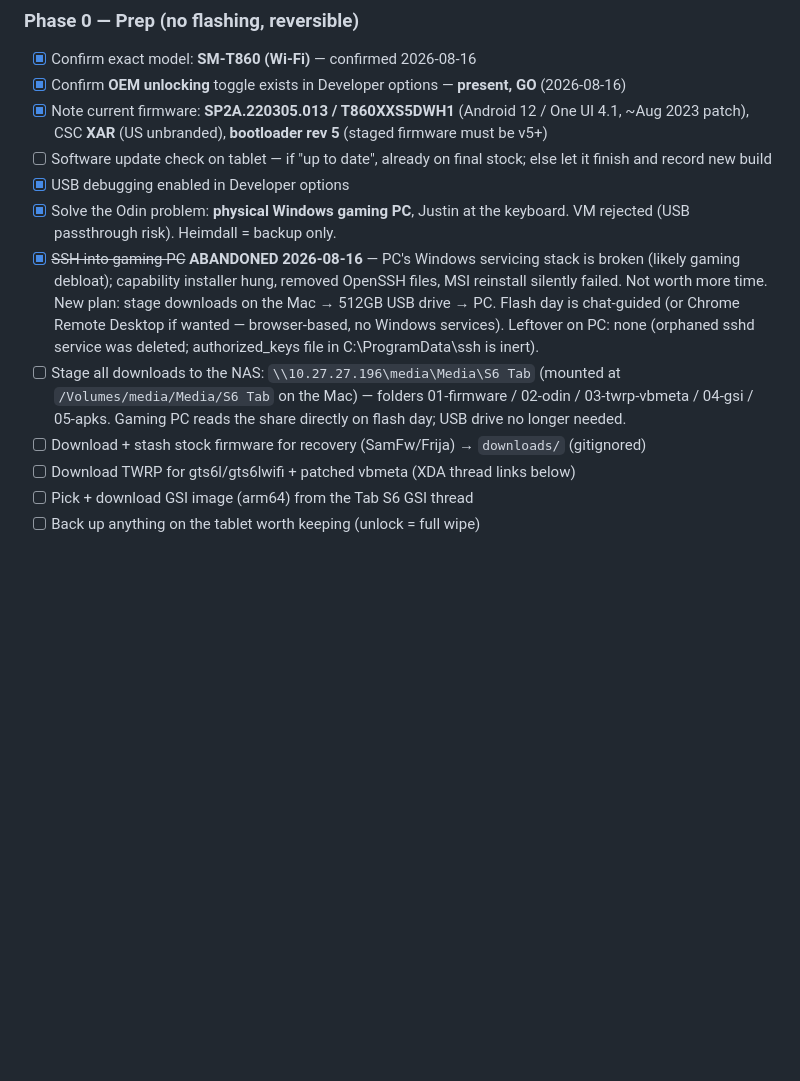
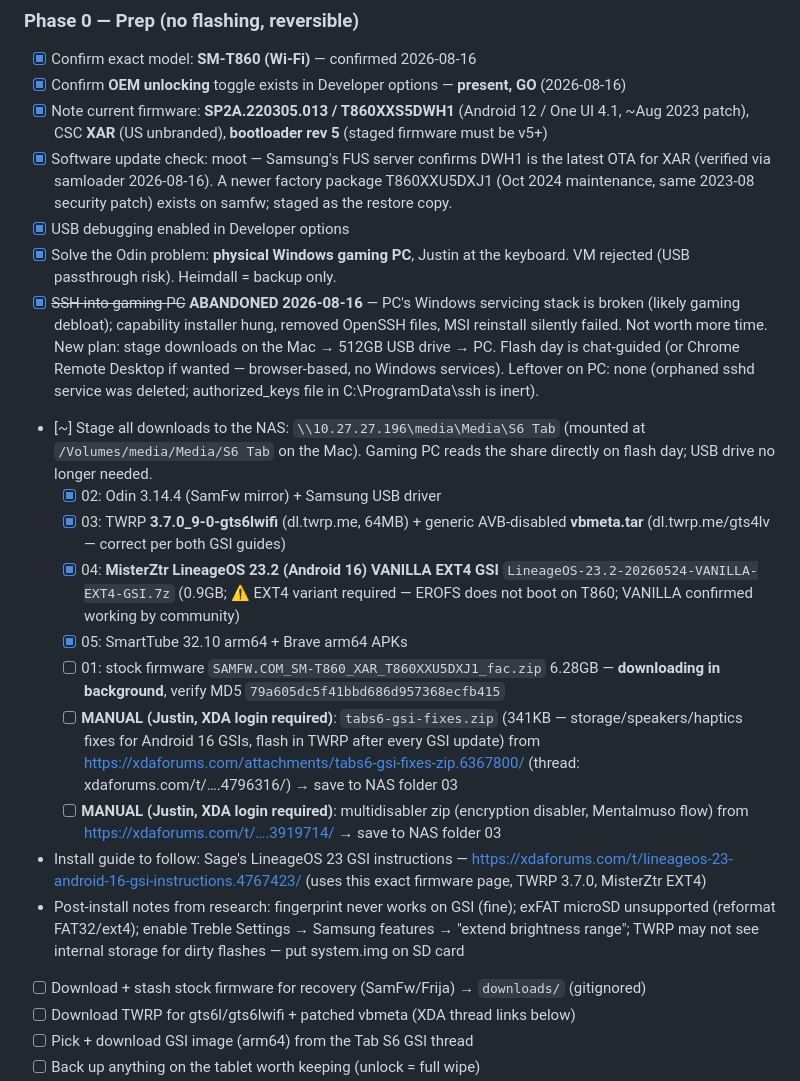
Before and after one commit to jtn0123/tab-s6-kiosk, a Markdown page: PROJECT.md, the part around the change. Rendered like a GitHub page; blank space fills up the shorter version.

Commit message:
Stage flash kit on NAS: pin exact firmware/TWRP/GSI versions from research
Co-Authored-By: Claude Opus 5 <noreply@anthropic.com>

```diff
--- a/PROJECT.md
+++ b/PROJECT.md
@@ -38,11 +38,20 @@ decision/status logs as things happen.
 - [x] Confirm exact model: **SM-T860 (Wi-Fi)** — confirmed 2026-08-16
 - [x] Confirm **OEM unlocking** toggle exists in Developer options — **present, GO** (2026-08-16)
 - [x] Note current firmware: **SP2A.220305.013 / T860XXS5DWH1** (Android 12 / One UI 4.1, ~Aug 2023 patch), CSC **XAR** (US unbranded), **bootloader rev 5** (staged firmware must be v5+)
-- [ ] Software update check on tablet — if "up to date", already on final stock; else let it finish and record new build
+- [x] Software update check: moot — Samsung's FUS server confirms DWH1 is the latest OTA for XAR (verified via samloader 2026-08-16). A newer factory package T860XXU5DXJ1 (Oct 2024 maintenance, same 2023-08 security patch) exists on samfw; staged as the restore copy.
 - [x] USB debugging enabled in Developer options
 - [x] Solve the Odin problem: **physical Windows gaming PC**, Justin at the keyboard. VM rejected (USB passthrough risk). Heimdall = backup only.
 - [x] ~~SSH into gaming PC~~ **ABANDONED 2026-08-16** — PC's Windows servicing stack is broken (likely gaming debloat); capability installer hung, removed OpenSSH files, MSI reinstall silently failed. Not worth more time. New plan: stage downloads on the Mac → 512GB USB drive → PC. Flash day is chat-guided (or Chrome Remote Desktop if wanted — browser-based, no Windows services). Leftover on PC: none (orphaned sshd service was deleted; authorized_keys file in C:\ProgramData\ssh is inert).
-- [ ] Stage all downloads to the NAS: `\\10.27.27.196\media\Media\S6 Tab` (mounted at `/Volumes/media/Media/S6 Tab` on the Mac) — folders 01-firmware / 02-odin / 03-twrp-vbmeta / 04-gsi / 05-apks. Gaming PC reads the share directly on flash day; USB drive no longer needed.
+- [~] Stage all downloads to the NAS: `\\10.27.27.196\media\Media\S6 Tab` (mounted at `/Volumes/media/Media/S6 Tab` on the Mac). Gaming PC reads the share directly on flash day; USB drive no longer needed.
+  - [x] 02: Odin 3.14.4 (SamFw mirror) + Samsung USB driver
+  - [x] 03: TWRP **3.7.0_9-0-gts6lwifi** (dl.twrp.me, 64MB) + generic AVB-disabled **vbmeta.tar** (dl.twrp.me/gts4lv — correct per both GSI guides)
+  - [x] 04: **MisterZtr LineageOS 23.2 (Android 16) VANILLA EXT4 GSI** `LineageOS-23.2-20260524-VANILLA-EXT4-GSI.7z` (0.9GB; ⚠️ EXT4 variant required — EROFS does not boot on T860; VANILLA confirmed working by community)
+  - [x] 05: SmartTube 32.10 arm64 + Brave arm64 APKs
+  - [ ] 01: stock firmware `SAMFW.COM_SM-T860_XAR_T860XXU5DXJ1_fac.zip` 6.28GB — **downloading in background**, verify MD5 `79a605dc5f41bbd686d957368ecfb415`
+  - [ ] **MANUAL (Justin, XDA login required)**: `tabs6-gsi-fixes.zip` (341KB — storage/speakers/haptics fixes for Android 16 GSIs, flash in TWRP after every GSI update) from https://xdaforums.com/attachments/tabs6-gsi-fixes-zip.6367800/ (thread: xdaforums.com/t/….4796316/) → save to NAS folder 03
+  - [ ] **MANUAL (Justin, XDA login required)**: multidisabler zip (encryption disabler, Mentalmuso flow) from https://xdaforums.com/t/….3919714/ → save to NAS folder 03
+- Install guide to follow: Sage's LineageOS 23 GSI instructions — https://xdaforums.com/t/lineageos-23-android-16-gsi-instructions.4767423/ (uses this exact firmware page, TWRP 3.7.0, MisterZtr EXT4)
+- Post-install notes from research: fingerprint never works on GSI (fine); exFAT microSD unsupported (reformat FAT32/ext4); enable Treble Settings → Samsung features → "extend brightness range"; TWRP may not see internal storage for dirty flashes — put system.img on SD card
 - [ ] Download + stash stock firmware for recovery (SamFw/Frija) → `downloads/` (gitignored)
 - [ ] Download TWRP for gts6l/gts6lwifi + patched vbmeta (XDA thread links below)
 - [ ] Pick + download GSI image (arm64) from the Tab S6 GSI thread
```
